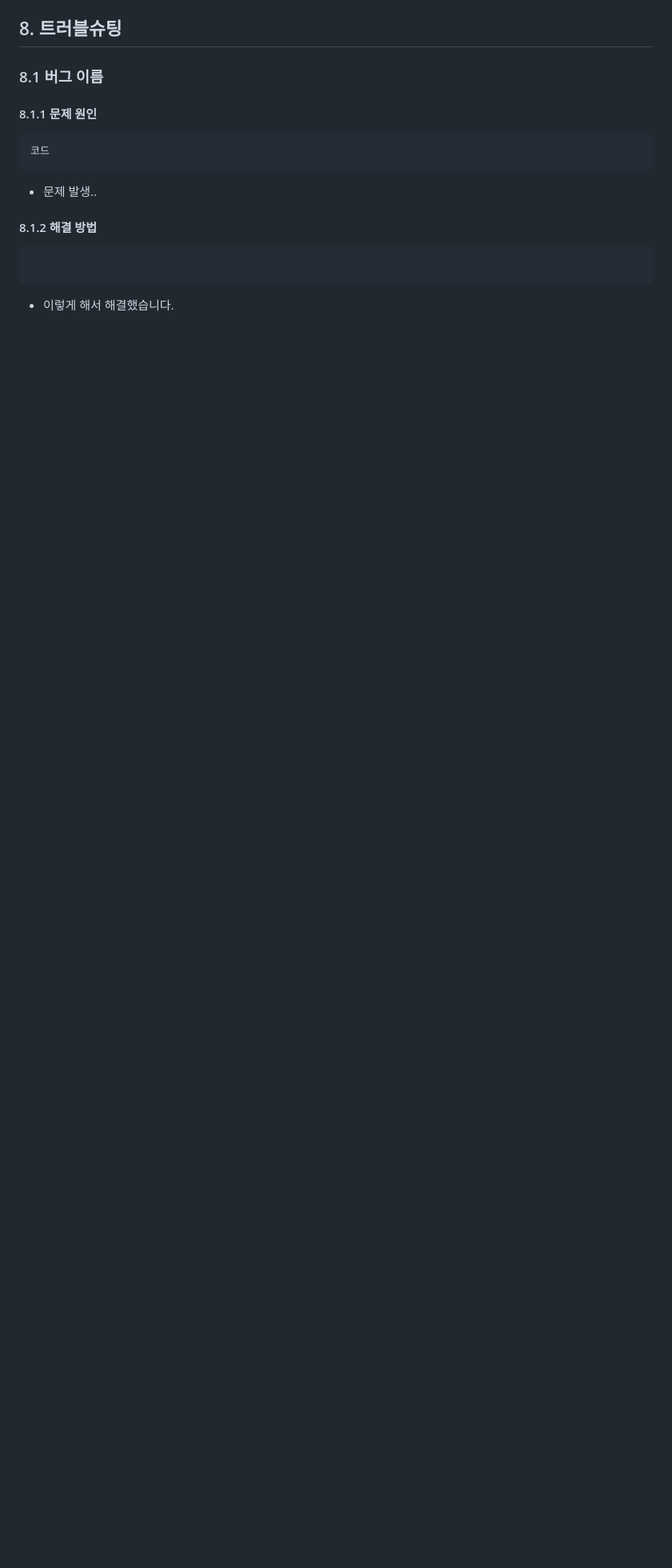
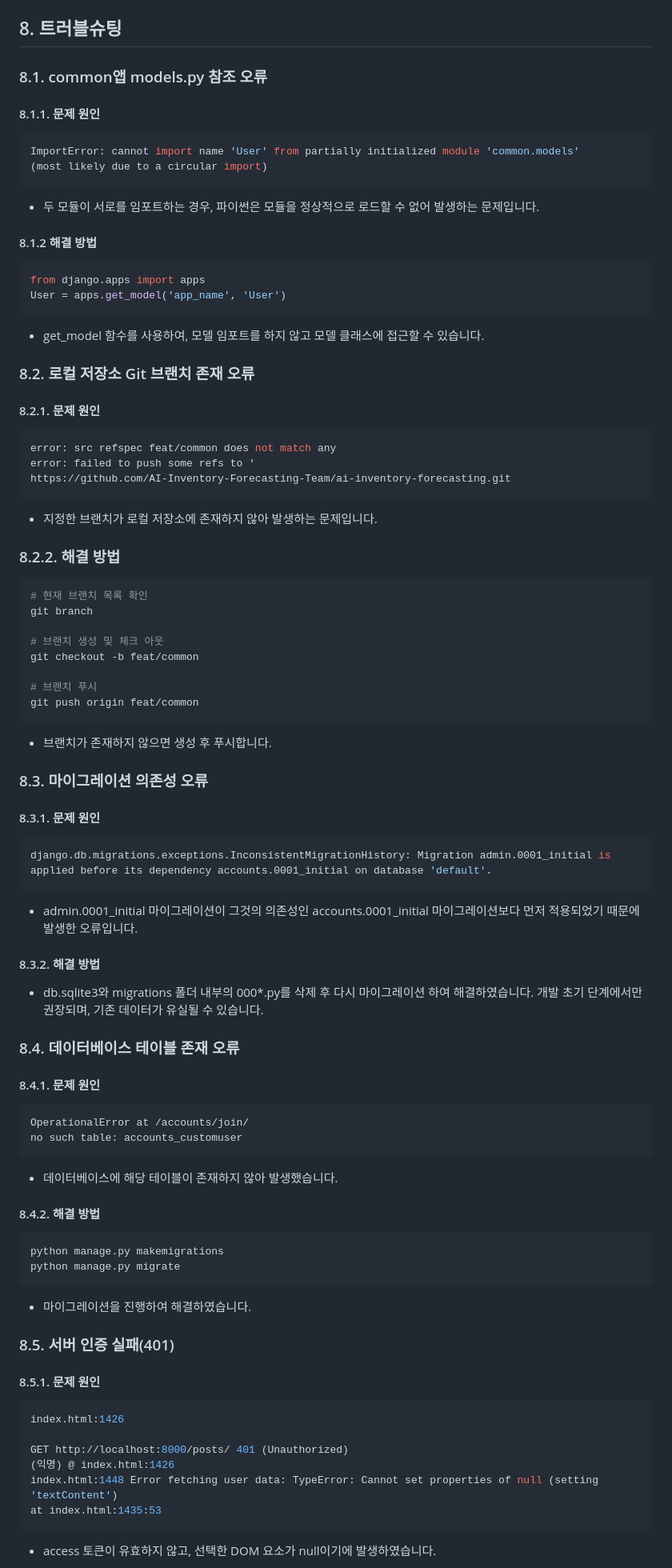
Before and after one commit to AI-Inventory-Forecasting-Team/ai-inventory-forecasting, a Markdown page: README.md, the part around one of its changes. Shown at 80% size. Rendered like a GitHub page; blank space fills up the shorter version.

````diff
--- a/README.md
+++ b/README.md
@@ -553,14 +553,84 @@ graph TD;
 </div>
 
 ## 8. 트러블슈팅
-### 8.1 버그 이름
-#### 8.1.1 문제 원인
-```
-코드
+### 8.1. common앱 models.py 참조 오류
+#### 8.1.1. 문제 원인
+```python
+ImportError: cannot import name 'User' from partially initialized module 'common.models'
+(most likely due to a circular import)
 ```
 
-- 문제 발생..
+- 두 모듈이 서로를 임포트하는 경우, 파이썬은 모듈을 정상적으로 로드할 수 없어 발생하는 문제입니다.
 #### 8.1.2 해결 방법
+```python
+from django.apps import apps
+User = apps.get_model('app_name', 'User')
 ```
+- get_model 함수를 사용하여, 모델 임포트를 하지 않고 모델 클래스에 접근할 수 있습니다.
+
+### 8.2. 로컬 저장소 Git 브랜치 존재 오류
+#### 8.2.1. 문제 원인
+```shell
+error: src refspec feat/common does not match any
+error: failed to push some refs to '
+https://github.com/AI-Inventory-Forecasting-Team/ai-inventory-forecasting.git
 ```
-- 이렇게 해서 해결했습니다.
+
+- 지정한 브랜치가 로컬 저장소에 존재하지 않아 발생하는 문제입니다.
+
+### 8.2.2. 해결 방법
+```shell
+# 현재 브랜치 목록 확인
+git branch
+
+# 브랜치 생성 및 체크 아웃
+git checkout -b feat/common
+
+# 브랜치 푸시
+git push origin feat/common
+```
+
+- 브랜치가 존재하지 않으면 생성 후 푸시합니다.
+
+### 8.3. 마이그레이션 의존성 오류
+#### 8.3.1. 문제 원인
+```python
+django.db.migrations.exceptions.InconsistentMigrationHistory: Migration admin.0001_initial is applied before its dependency accounts.0001_initial on database 'default'.
+```
+
+- admin.0001_initial 마이그레이션이 그것의 의존성인 accounts.0001_initial 마이그레이션보다 먼저 적용되었기 때문에 발생한 오류입니다.
+
+#### 8.3.2. 해결 방법
+
+- db.sqlite3와 migrations 폴더 내부의 000*.py를 삭제 후 다시 마이그레이션 하여 해결하였습니다. 개발 초기 단계에서만 권장되며, 기존 데이터가 유실될 수 있습니다.
+
+### 8.4. 데이터베이스 테이블 존재 오류
+#### 8.4.1. 문제 원인
+```python
+OperationalError at /accounts/join/
+no such table: accounts_customuser
+```
+
+- 데이터베이스에 해당 테이블이 존재하지 않아 발생했습니다.
+
+#### 8.4.2. 해결 방법
+```python
+python manage.py makemigrations
+python manage.py migrate
+```
+
+- 마이그레이션을 진행하여 해결하였습니다.
+
+### 8.5. 서버 인증 실패(401)
+#### 8.5.1. 문제 원인
+```python
+index.html:1426
+
+GET http://localhost:8000/posts/ 401 (Unauthorized)
+(익명) @ index.html:1426
+index.html:1448 Error fetching user data: TypeError: Cannot set properties of null (setting 'textContent')
+at index.html:1435:53
+```
+
+- access 토큰이 유효하지 않고, 선택한 DOM 요소가 null이기에 발생하였습니다.
+
````
Also changed, not shown: other parts of README.md (+44 -0 lines).
